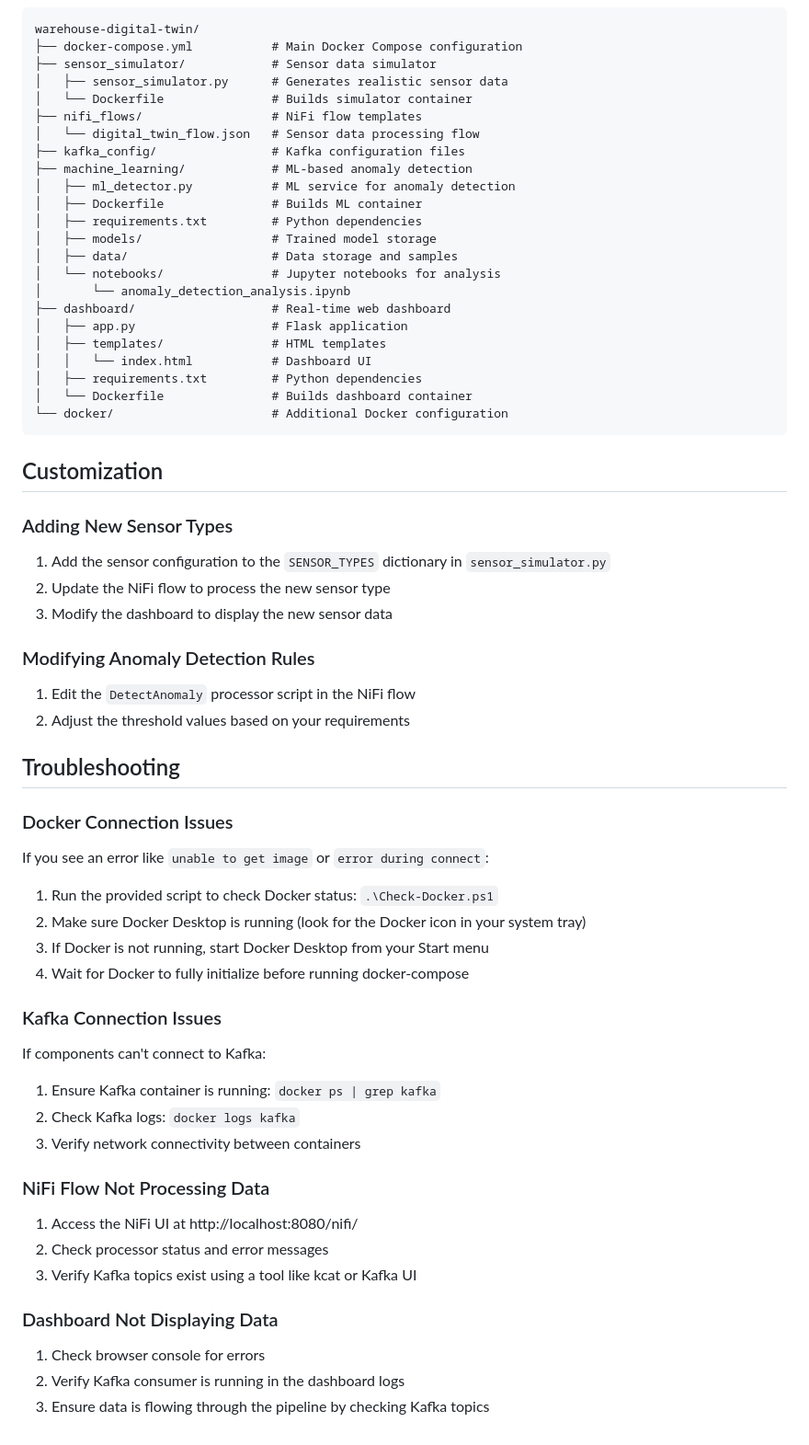
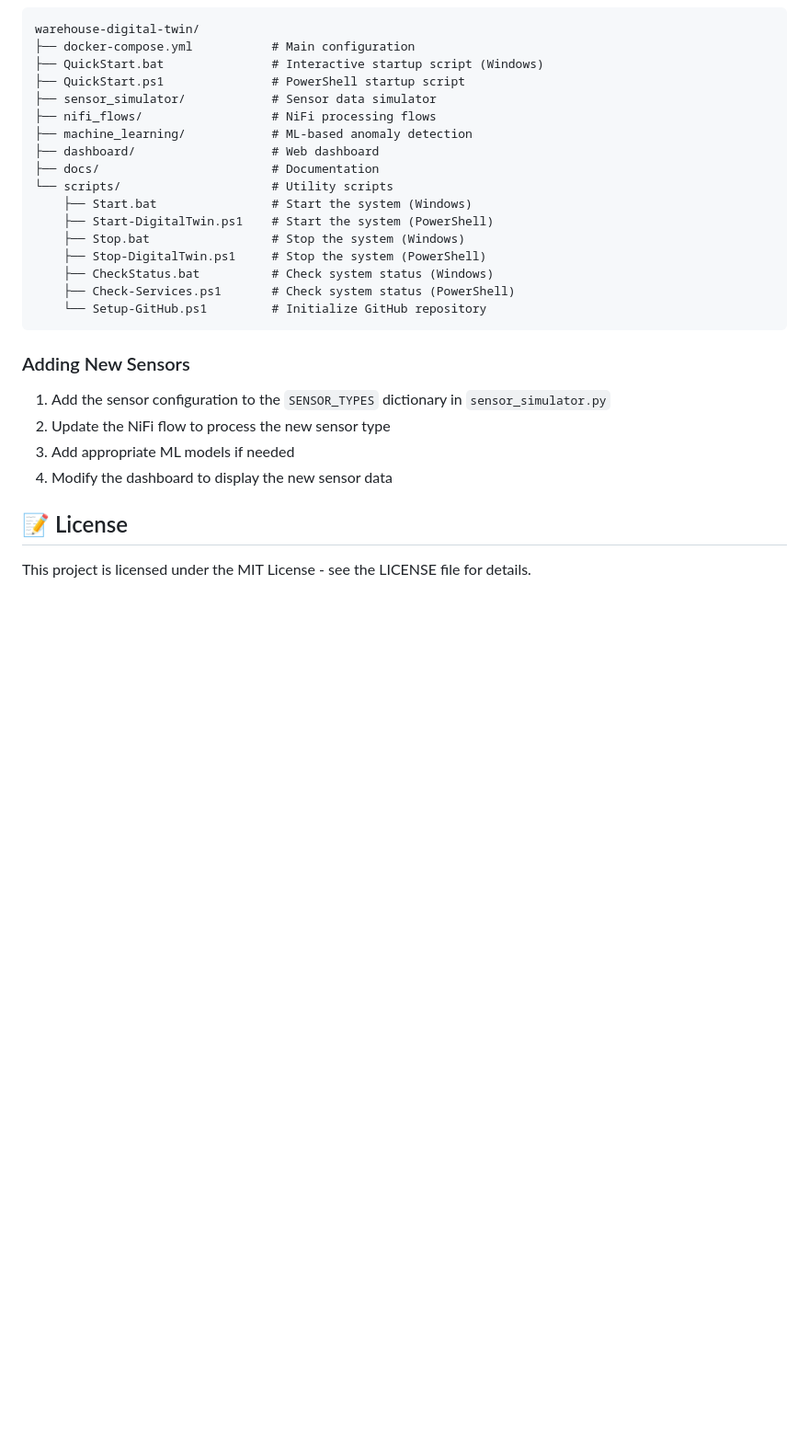
Before and after one commit to ihebbettaibe/Warehouse-Digital-Twin-System, a Markdown page: README.md, the part around the change printed below. Shown: that part at 92% size. GitHub-like rendering; blank space fills up the shorter version.

````diff
--- a/README.md
+++ b/README.md
@@ -95,68 +94,31 @@ The dashboard provides:
 
 ```
 warehouse-digital-twin/
-├── docker-compose.yml           # Main Docker Compose configuration
+├── docker-compose.yml           # Main configuration
+├── QuickStart.bat               # Interactive startup script (Windows)
+├── QuickStart.ps1               # PowerShell startup script
 ├── sensor_simulator/            # Sensor data simulator
-│   ├── sensor_simulator.py      # Generates realistic sensor data
-│   └── Dockerfile               # Builds simulator container
-├── nifi_flows/                  # NiFi flow templates
-│   └── digital_twin_flow.json   # Sensor data processing flow
-├── kafka_config/                # Kafka configuration files
+├── nifi_flows/                  # NiFi processing flows
 ├── machine_learning/            # ML-based anomaly detection
-│   ├── ml_detector.py           # ML service for anomaly detection
-│   ├── Dockerfile               # Builds ML container
-│   ├── requirements.txt         # Python dependencies
-│   ├── models/                  # Trained model storage
-│   ├── data/                    # Data storage and samples
-│   └── notebooks/               # Jupyter notebooks for analysis
-│       └── anomaly_detection_analysis.ipynb
-├── dashboard/                   # Real-time web dashboard
-│   ├── app.py                   # Flask application
-│   ├── templates/               # HTML templates
-│   │   └── index.html           # Dashboard UI
-│   ├── requirements.txt         # Python dependencies
-│   └── Dockerfile               # Builds dashboard container
-└── docker/                      # Additional Docker configuration
+├── dashboard/                   # Web dashboard
+├── docs/                        # Documentation
+└── scripts/                     # Utility scripts
+    ├── Start.bat                # Start the system (Windows)
+    ├── Start-DigitalTwin.ps1    # Start the system (PowerShell)
+    ├── Stop.bat                 # Stop the system (Windows)
+    ├── Stop-DigitalTwin.ps1     # Stop the system (PowerShell)
+    ├── CheckStatus.bat          # Check system status (Windows)
+    ├── Check-Services.ps1       # Check system status (PowerShell)
+    └── Setup-GitHub.ps1         # Initialize GitHub repository
 ```
 
-## Customization
-
-### Adding New Sensor Types
+### Adding New Sensors
 
 1. Add the sensor configuration to the `SENSOR_TYPES` dictionary in `sensor_simulator.py`
 2. Update the NiFi flow to process the new sensor type
-3. Modify the dashboard to display the new sensor data
+3. Add appropriate ML models if needed
+4. Modify the dashboard to display the new sensor data
 
-### Modifying Anomaly Detection Rules
+## 📝 License
 
-1. Edit the `DetectAnomaly` processor script in the NiFi flow
-2. Adjust the threshold values based on your requirements
-
-## Troubleshooting
-
-### Docker Connection Issues
-
-If you see an error like `unable to get image` or `error during connect`:
-1. Run the provided script to check Docker status: `.\Check-Docker.ps1`
-2. Make sure Docker Desktop is running (look for the Docker icon in your system tray)
-3. If Docker is not running, start Docker Desktop from your Start menu
-4. Wait for Docker to fully initialize before running docker-compose
-
-### Kafka Connection Issues
-
-If components can't connect to Kafka:
-1. Ensure Kafka container is running: `docker ps | grep kafka`
-2. Check Kafka logs: `docker logs kafka`
-3. Verify network connectivity between containers
-
-### NiFi Flow Not Processing Data
-
-1. Access the NiFi UI at http://localhost:8080/nifi/
-2. Check processor status and error messages
-3. Verify Kafka topics exist using a tool like kcat or Kafka UI
-
-### Dashboard Not Displaying Data
-
-1. Check browser console for errors
-2. Verify Kafka consumer is running in the dashboard logs
-3. Ensure data is flowing through the pipeline by checking Kafka topics
+This project is licensed under the MIT License - see the LICENSE file for details.
````
Also changed, not shown: other parts of README.md (+70 -71 lines).
